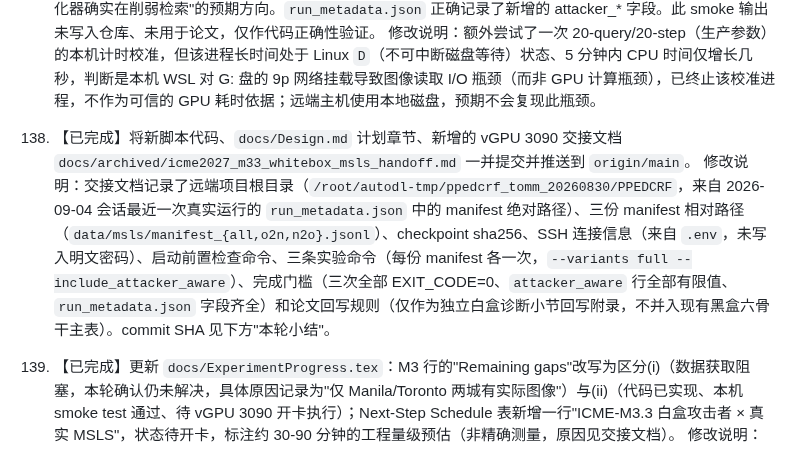
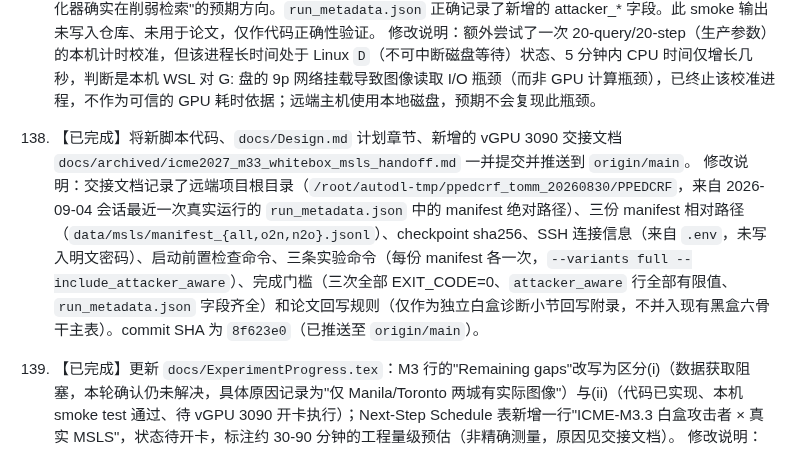
Before and after one commit to mabo1215/PPEDCRF, a Markdown page: docs/progress.md, the part around the change. Drawn GitHub-style.

```diff
--- a/docs/progress.md
+++ b/docs/progress.md
@@ -506,7 +506,7 @@ E1/E5 的公开数据与独立 unary 验证仍受注册、checkpoint 和远程
 修改说明：额外尝试了一次 20-query/20-step（生产参数）的本机计时校准，但该进程长时间处于 Linux `D`（不可中断磁盘等待）状态、5 分钟内 CPU 时间仅增长几秒，判断是本机 WSL 对 G: 盘的 9p 网络挂载导致图像读取 I/O 瓶颈（而非 GPU 计算瓶颈），已终止该校准进程，不作为可信的 GPU 耗时依据；远端主机使用本地磁盘，预期不会复现此瓶颈。
 
 138. 【已完成】将新脚本代码、`docs/Design.md` 计划章节、新增的 vGPU 3090 交接文档 `docs/archived/icme2027_m33_whitebox_msls_handoff.md` 一并提交并推送到 `origin/main`。
-修改说明：交接文档记录了远端项目根目录（`/root/autodl-tmp/ppedcrf_tomm_20260830/PPEDCRF`，来自 2026-09-04 会话最近一次真实运行的 `run_metadata.json` 中的 manifest 绝对路径）、三份 manifest 相对路径（`data/msls/manifest_{all,o2n,n2o}.jsonl`）、checkpoint sha256、SSH 连接信息（来自 `.env`，未写入明文密码）、启动前置检查命令、三条实验命令（每份 manifest 各一次，`--variants full --include_attacker_aware`）、完成门槛（三次全部 EXIT_CODE=0、`attacker_aware` 行全部有限值、`run_metadata.json` 字段齐全）和论文回写规则（仅作为独立白盒诊断小节回写附录，不并入现有黑盒六骨干主表）。commit SHA 见下方"本轮小结"。
+修改说明：交接文档记录了远端项目根目录（`/root/autodl-tmp/ppedcrf_tomm_20260830/PPEDCRF`，来自 2026-09-04 会话最近一次真实运行的 `run_metadata.json` 中的 manifest 绝对路径）、三份 manifest 相对路径（`data/msls/manifest_{all,o2n,n2o}.jsonl`）、checkpoint sha256、SSH 连接信息（来自 `.env`，未写入明文密码）、启动前置检查命令、三条实验命令（每份 manifest 各一次，`--variants full --include_attacker_aware`）、完成门槛（三次全部 EXIT_CODE=0、`attacker_aware` 行全部有限值、`run_metadata.json` 字段齐全）和论文回写规则（仅作为独立白盒诊断小节回写附录，不并入现有黑盒六骨干主表）。commit SHA 为 `8f623e0`（已推送至 `origin/main`）。
 
 139. 【已完成】更新 `docs/ExperimentProgress.tex`：M3 行的"Remaining gaps"改写为区分(i)（数据获取阻塞，本轮确认仍未解决，具体原因记录为"仅 Manila/Toronto 两城有实际图像"）与(ii)（代码已实现、本机 smoke test 通过、待 vGPU 3090 开卡执行）；Next-Step Schedule 表新增一行"ICME-M3.3 白盒攻击者 × 真实 MSLS"，状态待开卡，标注约 30-90 分钟的工程量级预估（非精确测量，原因见交接文档）。
 修改说明：详见下方本轮小结与该文件的实际 diff。
```
Also changed, not shown: docs/archived/icme2027_m33_whitebox_msls_handoff.md (+2 -3 lines).
